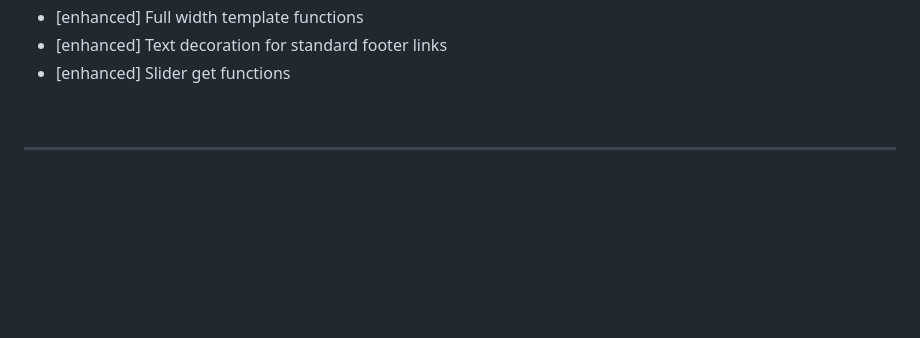
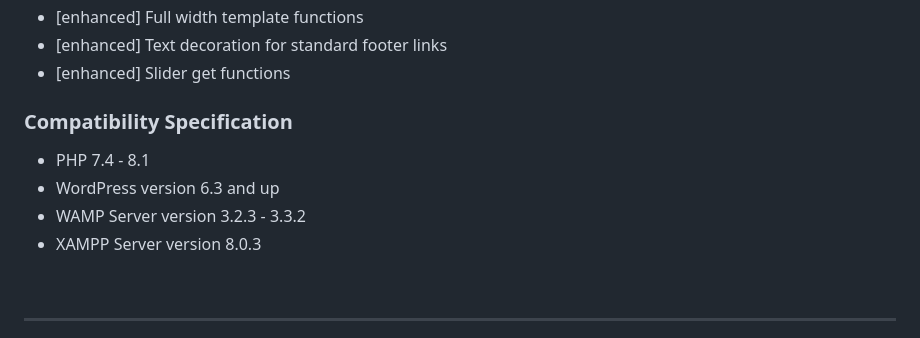
Before and after one commit to GOSD-DICT/gwt-wordpress, a Markdown page: README.md, the part around the change. GitHub-like rendering; blank space fills up the shorter version.

```diff
--- a/README.md
+++ b/README.md
@@ -143,6 +143,11 @@ For a list of known issues and RFEs, check the [issue tracking system](https://g
 - [enhanced] Text decoration for standard footer links
 - [enhanced] Slider get functions
 
+### Compatibility Specification
+- PHP 7.4 - 8.1
+- WordPress version 6.3 and up
+- WAMP Server version 3.2.3 - 3.3.2
+- XAMPP Server version 8.0.3
 <br>
 <hr>
 
```
